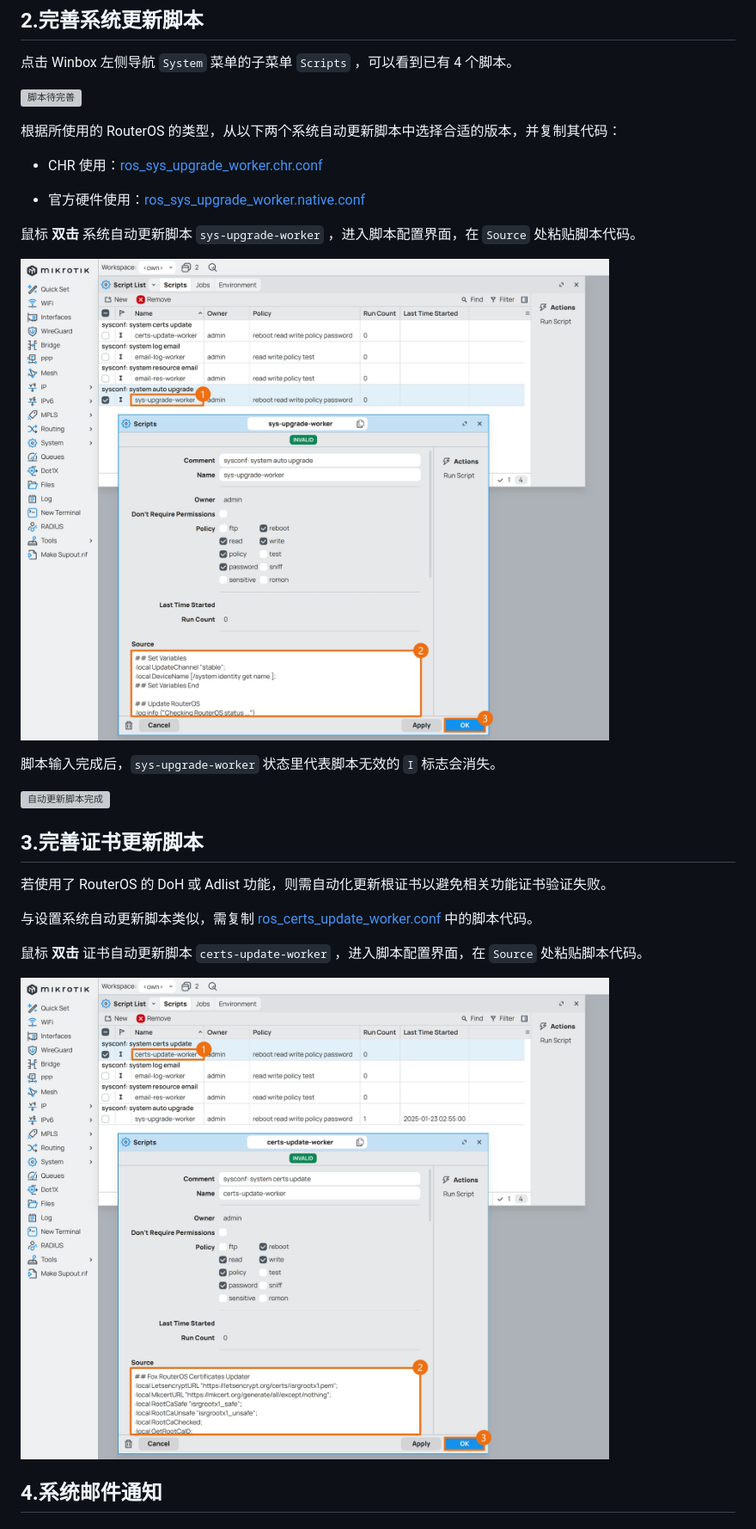
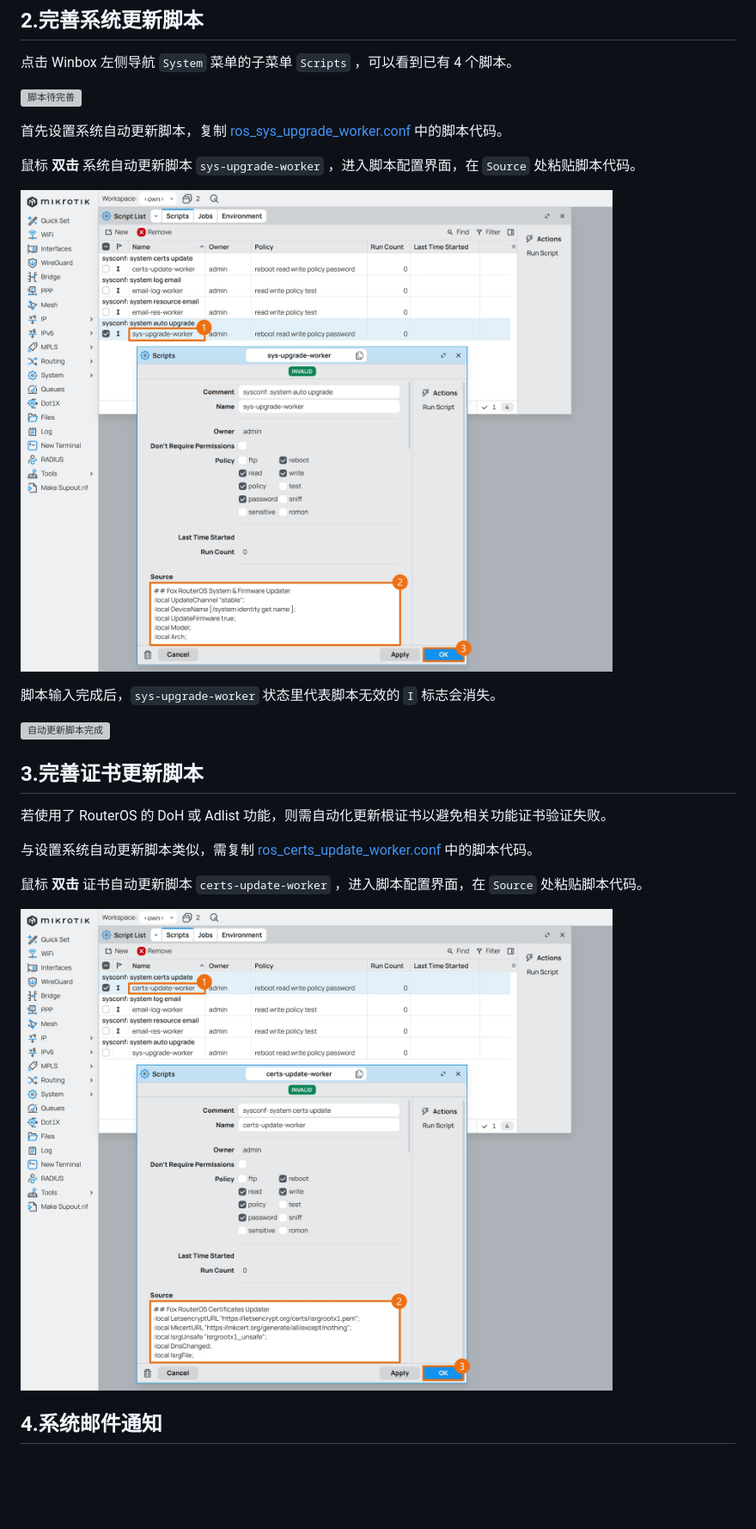
Before and after one commit to CallMeR/routeros_configuration_notes, a Markdown page: 07.设置定时任务.md, the part around one of its changes. Shown at 86% size. GitHub-like rendering; pictures changed too: img/p07/certs_upgrade_script.jpeg, img/p07/os_upgrade_script.jpeg; blank space fills up the shorter version; grey boxes are pictures that could not be loaded.

```diff
--- a/07.设置定时任务.md
+++ b/07.设置定时任务.md
@@ -115,11 +115,7 @@ add comment="sysconf: system certs update" dont-require-permissions=no name=cert
 
 ![脚本待完善](img/p07/wb_scripts_red.jpeg)
 
-根据所使用的 RouterOS 的类型，从以下两个系统自动更新脚本中选择合适的版本，并复制其代码：
-
-- CHR 使用：[ros_sys_upgrade_worker.chr.conf](./src/upgrade/ros_sys_upgrade_worker.chr.conf)
-
-- 官方硬件使用：[ros_sys_upgrade_worker.native.conf](./src/upgrade/ros_sys_upgrade_worker.native.conf)
+首先设置系统自动更新脚本，复制 [ros_sys_upgrade_worker.conf](./src/upgrade/ros_sys_upgrade_worker.conf) 中的脚本代码。
 
 鼠标 **双击** 系统自动更新脚本 `sys-upgrade-worker` ，进入脚本配置界面，在 `Source` 处粘贴脚本代码。
 
```
Also changed, not shown: other parts of 07.设置定时任务.md (+2 -2 lines), A.命令行配置脚本.md (+1 -2 lines), img/p07/email_log_script.jpeg, img/p07/email_res_script.jpeg, 7 other files.
